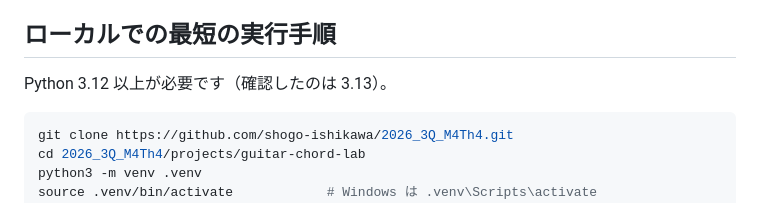
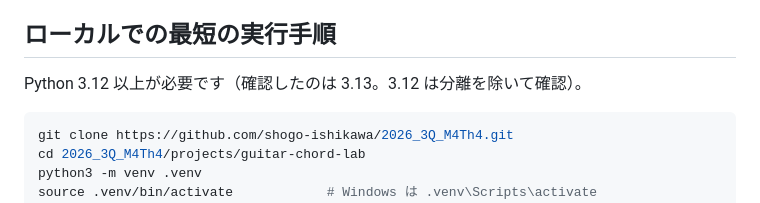
Before and after one commit to shogo-ishikawa/2026_3Q_M4Th4, a Markdown page: projects/guitar-chord-lab/README.md, the part around the change. Drawn GitHub-style.

Commit message:
Document the PyTorch compatibility check and Python 3.12 result
Co-Authored-By: Claude Opus 5.5 <noreply@anthropic.com>
Claude-Session: https://claude.ai/code/session_01G6u4UyqN5zamsChQZmGJbb

````diff
--- a/projects/guitar-chord-lab/README.md
+++ b/projects/guitar-chord-lab/README.md
@@ -42,7 +42,7 @@ Notebook 1 は CPU だけで動きます。Notebook 2・3 は GPU があると
 
 ## ローカルでの最短の実行手順
 
-Python 3.12 以上が必要です（確認したのは 3.13）。
+Python 3.12 以上が必要です（確認したのは 3.13。3.12 は分離を除いて確認）。
 
 ```bash
 git clone https://github.com/shogo-ishikawa/2026_3Q_M4Th4.git
````
Also changed, not shown: 1 other file.
